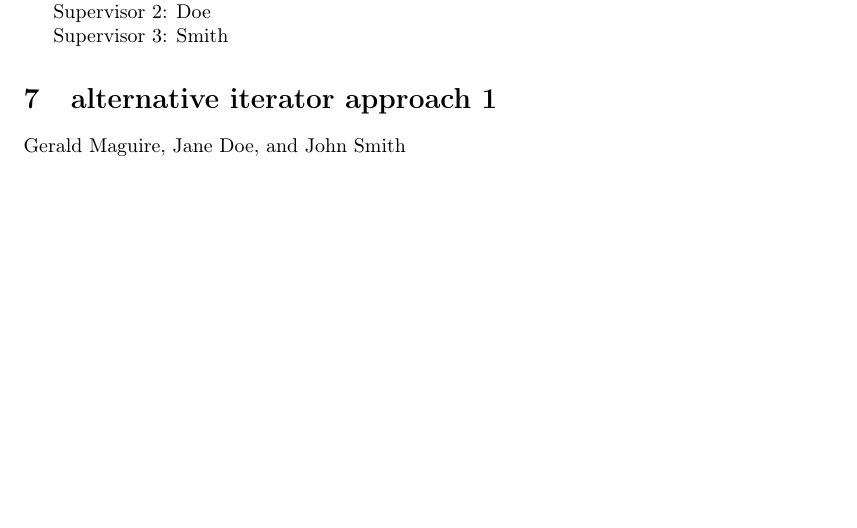
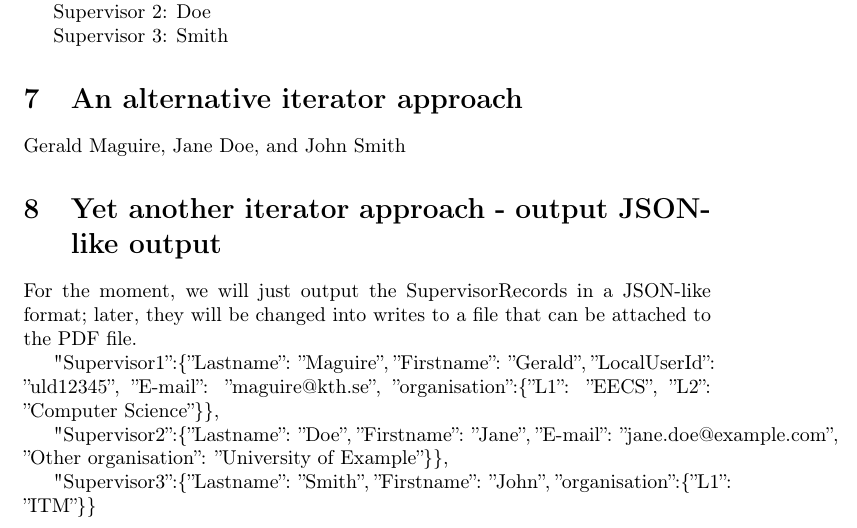
Before and after one commit to gqmaguirejr/LaTeX_examples, a LaTeX document (main-starray-test3.tex): part of page 3 of 3, cut so that both start at the same text, the shorter picture padded with empty space. Compiled offline with pdfLaTeX.

Commit message:
Added some more code to write out the SupervisorRecords in a JSON-like format.

```diff
--- a/main-starray-test3.tex
+++ b/main-starray-test3.tex
@@ -162,7 +162,7 @@
 \tl_new:N \l_firstnameI_tl         % Declare a local token list variable for the string to add
 
 % Initialize \g_supervisor_names_tl
-\tl_set:Nn \g_supervisor_names_tl {}
+\tl_set:Nn \l_supervisor_names_tl {}
 
 
 \int_new:N \l_localcnt_int
@@ -178,16 +178,16 @@
       \starray_get_prop:nnN {SupervisorRecords[\int_use:N \l_aux_int]} {lastname} {\l_lastnameI_tl}
       \starray_get_prop:nnN {SupervisorRecords[\int_use:N \l_aux_int]} {firstname} {\l_firstnameI_tl}
       \int_compare:nNnTF {\l_aux_int} = {1}
-        {\tl_set:Ne \g_supervisor_names_tl { \l_firstnameI_tl {~} \l_lastnameI_tl }}
+        {\tl_set:Ne \l_supervisor_names_tl { \l_firstnameI_tl {~} \l_lastnameI_tl }}
         {\int_compare:nNnTF {\l_aux_int} = {\l_nextToLast_int}
-            {\tl_put_right:Nn \g_supervisor_names_tl { ,~and~ }}
-            {\tl_put_right:Nn \g_supervisor_names_tl { ,~ }}
-            \tl_put_right:Ne \g_supervisor_names_tl { \l_firstnameI_tl {~} \l_lastnameI_tl }
+            {\tl_put_right:Nn \l_supervisor_names_tl { ,~and~ }}
+            {\tl_put_right:Nn \l_supervisor_names_tl { ,~ }}
+            \tl_put_right:Ne \l_supervisor_names_tl { \l_firstnameI_tl {~} \l_lastnameI_tl }
         }
         {} % nothing more to do - there is only one author
     \int_incr:N \l_aux_int
   }
-\g_supervisor_names_tl
+\l_supervisor_names_tl
 }
 \ExplSyntaxOff
 
@@ -261,7 +261,50 @@ Get~lastname~of~first~supervisor:~\lastname
   }
 \ExplSyntaxOff
 
-\section{alternative iterator approach 1}
+\section{An alternative iterator approach}
 \supervisorNames
 
+
+\section{Yet another iterator approach - output JSON-like output}
+
+For the moment, we will just output the SupervisorRecords in a JSON-like format; later, they will be changed into writes to a file that can be attached to the PDF file.
+
+\ExplSyntaxOn
+\starray_reset_iter:n {SupervisorRecords}  % this will, in practice, set the current term index to 1
+\bool_new:N \l_flag_bool
+\bool_set_false:N \l_flag_bool
+\bool_until_do:Nn \l_flag_bool
+ {
+   % do something
+    \starray_get_prop:nnN {SupervisorRecords} {lastname} \l_lastnameI_tl
+    \starray_get_prop:nnN {SupervisorRecords} {firstname} \l_firstname_tl
+    \starray_get_prop:nnN {SupervisorRecords} {kthid} \l_kthid_tl
+    \starray_get_prop:nnN {SupervisorRecords} {email} \l_email_tl
+    \starray_get_prop:nnN {SupervisorRecords} {organization} \l_organization_tl
+    \starray_get_prop:nnN {SupervisorRecords} {school} \l_school_tl
+    \starray_get_prop:nnN {SupervisorRecords} {department} \l_department_tl
+
+    \starray_get_iter:nN {SupervisorRecords} \l_aux_int   % this will contain the index number of the current one
+    \int_compare:nNnTF {\l_aux_int} = {1} {} {,\par}
+    "Supervisor\int_use:N \l_aux_int”: \{ ”Last name”:~”\l_lastnameI_tl”
+    ,~”First name”:~”\l_firstname_tl”
+    \tl_if_empty:NTF \l_kthid_tl {} {,~”Local User Id”:~”\l_kthid_tl”}
+    \tl_if_empty:NTF \l_email_tl {} {,~”E-mail”:~”\l_email_tl”}
+    \tl_if_empty:NTF \l_school_tl {
+        \tl_if_empty:NTF \l_organization_tl {} {,~”Other~organisation”:~”\l_organization_tl”}
+    } {,~”organisation”: \{”L1”:~”\l_school_tl”}
+         \tl_if_empty:NTF \l_department_tl {} {,~”L2”:~”\l_department_tl”}
+        \}
+    \}
+ % ...
+
+  % at the very end
+    \starray_next_iter:nTF {SupervisorRecords}
+    { }
+    { \bool_set_true:N \l_flag_bool } % this will end the loop.
+
+ }
+\ExplSyntaxOff
+
+
 \end{document}
```
